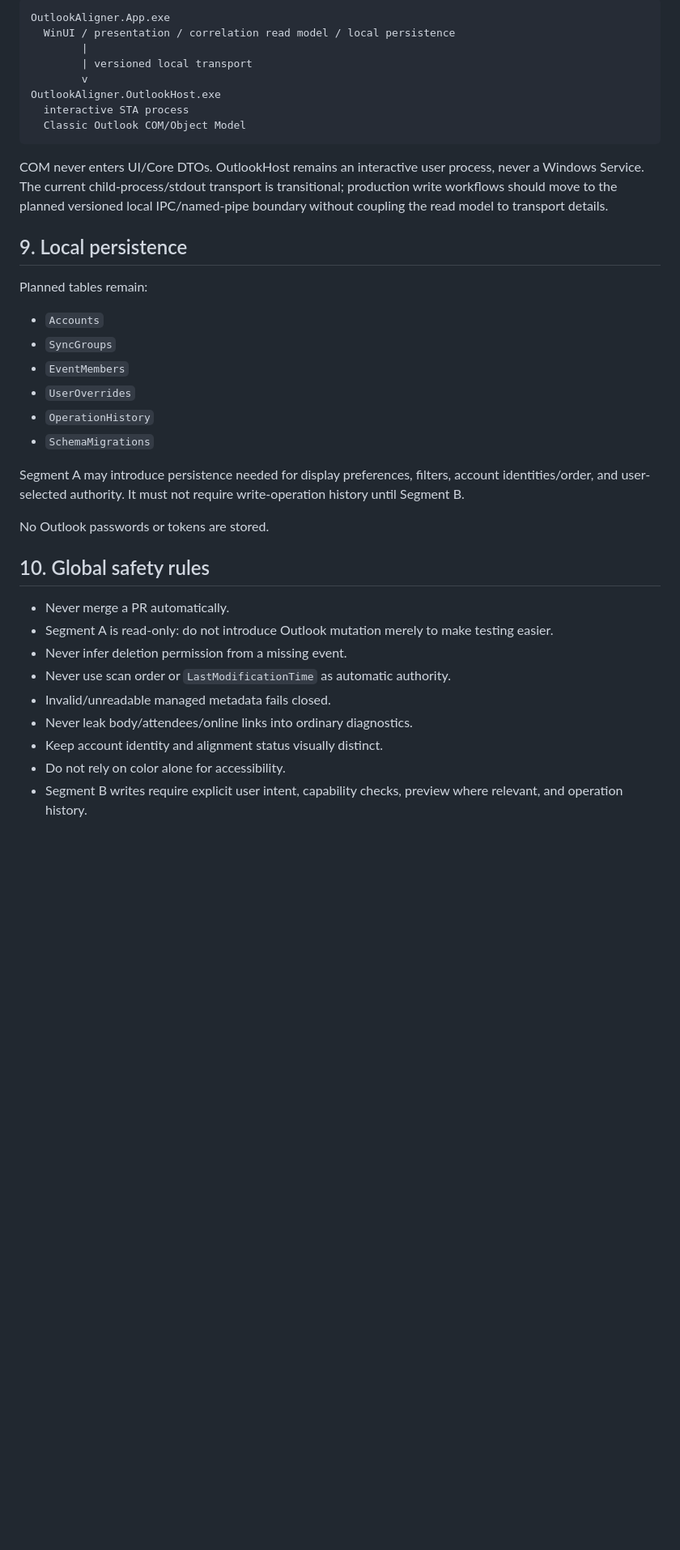
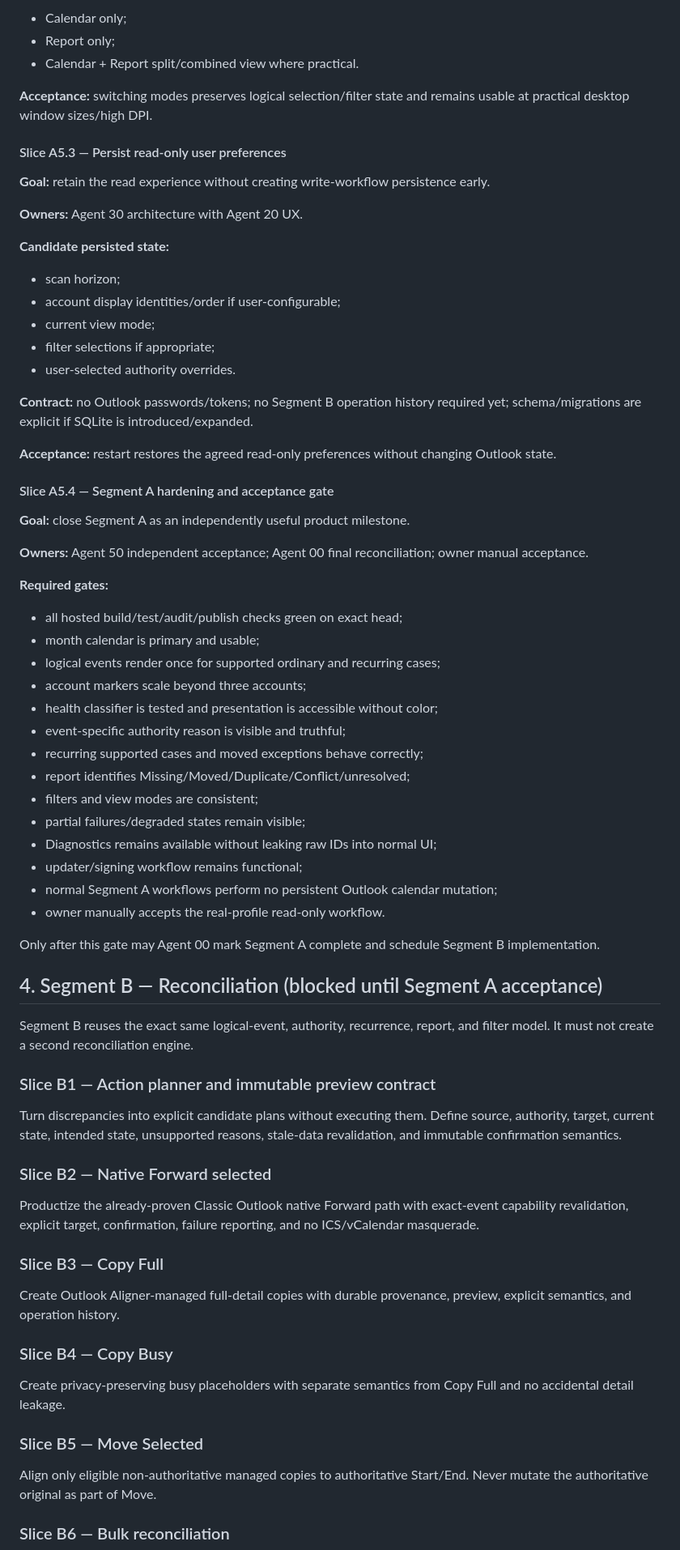
Before and after one commit to AlexanderWilhelmsenBerg/Outlook-aligner, a Markdown page: plan.md, the part around one of its changes. Shown at 81% size. Drawn GitHub-style; blank space fills up the shorter version.

````diff
--- a/plan.md
+++ b/plan.md
@@ -334,40 +262,76 @@ Process boundary:
 
-```text
-OutlookAligner.App.exe
-  WinUI / presentation / correlation read model / local persistence
-        |
-        | versioned local transport
-        v
-OutlookAligner.OutlookHost.exe
-  interactive STA process
-  Classic Outlook COM/Object Model
-```
+- Calendar only;
+- Report only;
+- Calendar + Report split/combined view where practical.
 
-COM never enters UI/Core DTOs. OutlookHost remains an interactive user process, never a Windows Service. The current child-process/stdout transport is transitional; production write workflows should move to the planned versioned local IPC/named-pipe boundary without coupling the read model to transport details.
+**Acceptance:** switching modes preserves logical selection/filter state and remains usable at practical desktop window sizes/high DPI.
 
-## 9. Local persistence
+#### Slice A5.3 — Persist read-only user preferences
 
-Planned tables remain:
+**Goal:** retain the read experience without creating write-workflow persistence early.
 
-- `Accounts`
-- `SyncGroups`
-- `EventMembers`
-- `UserOverrides`
-- `OperationHistory`
-- `SchemaMigrations`
+**Owners:** Agent 30 architecture with Agent 20 UX.
 
-Segment A may introduce persistence needed for display preferences, filters, account identities/order, and user-selected authority. It must not require write-operation history until Segment B.
+**Candidate persisted state:**
 
-No Outlook passwords or tokens are stored.
+- scan horizon;
+- account display identities/order if user-configurable;
+- current view mode;
+- filter selections if appropriate;
+- user-selected authority overrides.
 
-## 10. Global safety rules
+**Contract:** no Outlook passwords/tokens; no Segment B operation history required yet; schema/migrations are explicit if SQLite is introduced/expanded.
 
-- Never merge a PR automatically.
-- Segment A is read-only: do not introduce Outlook mutation merely to make testing easier.
-- Never infer deletion permission from a missing event.
-- Never use scan order or `LastModificationTime` as automatic authority.
-- Invalid/unreadable managed metadata fails closed.
-- Never leak body/attendees/online links into ordinary diagnostics.
-- Keep account identity and alignment status visually distinct.
-- Do not rely on color alone for accessibility.
-- Segment B writes require explicit user intent, capability checks, preview where relevant, and operation history.
+**Acceptance:** restart restores the agreed read-only preferences without changing Outlook state.
+
+#### Slice A5.4 — Segment A hardening and acceptance gate
+
+**Goal:** close Segment A as an independently useful product milestone.
+
+**Owners:** Agent 50 independent acceptance; Agent 00 final reconciliation; owner manual acceptance.
+
+**Required gates:**
+
+- all hosted build/test/audit/publish checks green on exact head;
+- month calendar is primary and usable;
+- logical events render once for supported ordinary and recurring cases;
+- account markers scale beyond three accounts;
+- health classifier is tested and presentation is accessible without color;
+- event-specific authority reason is visible and truthful;
+- recurring supported cases and moved exceptions behave correctly;
+- report identifies Missing/Moved/Duplicate/Conflict/unresolved;
+- filters and view modes are consistent;
+- partial failures/degraded states remain visible;
+- Diagnostics remains available without leaking raw IDs into normal UI;
+- updater/signing workflow remains functional;
+- normal Segment A workflows perform no persistent Outlook calendar mutation;
+- owner manually accepts the real-profile read-only workflow.
+
+Only after this gate may Agent 00 mark Segment A complete and schedule Segment B implementation.
+
+## 4. Segment B — Reconciliation (blocked until Segment A acceptance)
+
+Segment B reuses the exact same logical-event, authority, recurrence, report, and filter model. It must not create a second reconciliation engine.
+
+### Slice B1 — Action planner and immutable preview contract
+
+Turn discrepancies into explicit candidate plans without executing them. Define source, authority, target, current state, intended state, unsupported reasons, stale-data revalidation, and immutable confirmation semantics.
+
+### Slice B2 — Native Forward selected
+
+Productize the already-proven Classic Outlook native Forward path with exact-event capability revalidation, explicit target, confirmation, failure reporting, and no ICS/vCalendar masquerade.
+
+### Slice B3 — Copy Full
+
+Create Outlook Aligner-managed full-detail copies with durable provenance, preview, explicit semantics, and operation history.
+
+### Slice B4 — Copy Busy
+
+Create privacy-preserving busy placeholders with separate semantics from Copy Full and no accidental detail leakage.
+
+### Slice B5 — Move Selected
+
+Align only eligible non-authoritative managed copies to authoritative Start/End. Never mutate the authoritative original as part of Move.
+
+### Slice B6 — Bulk reconciliation
+
````
Also changed, not shown: other parts of plan.md (+182 -240 lines).
